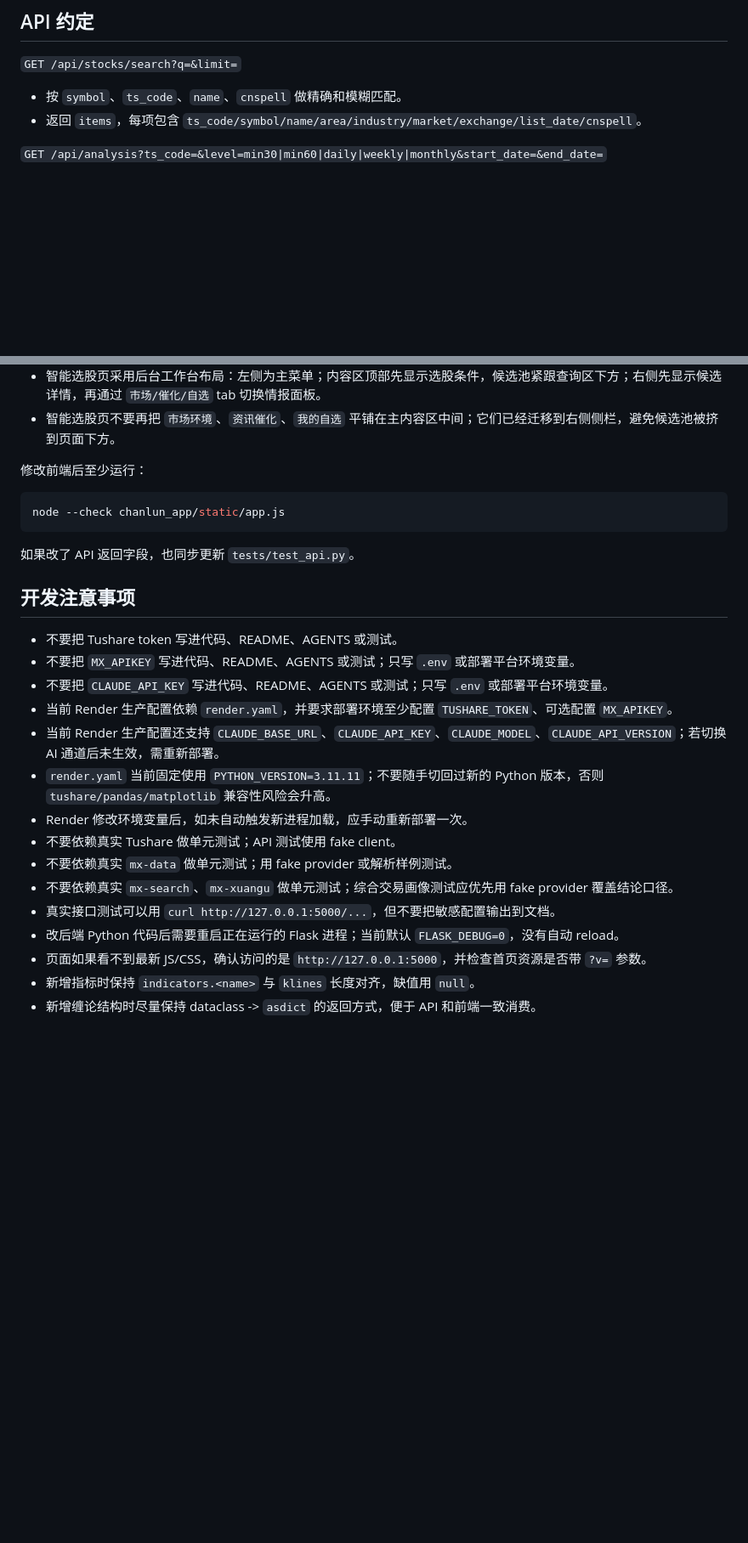
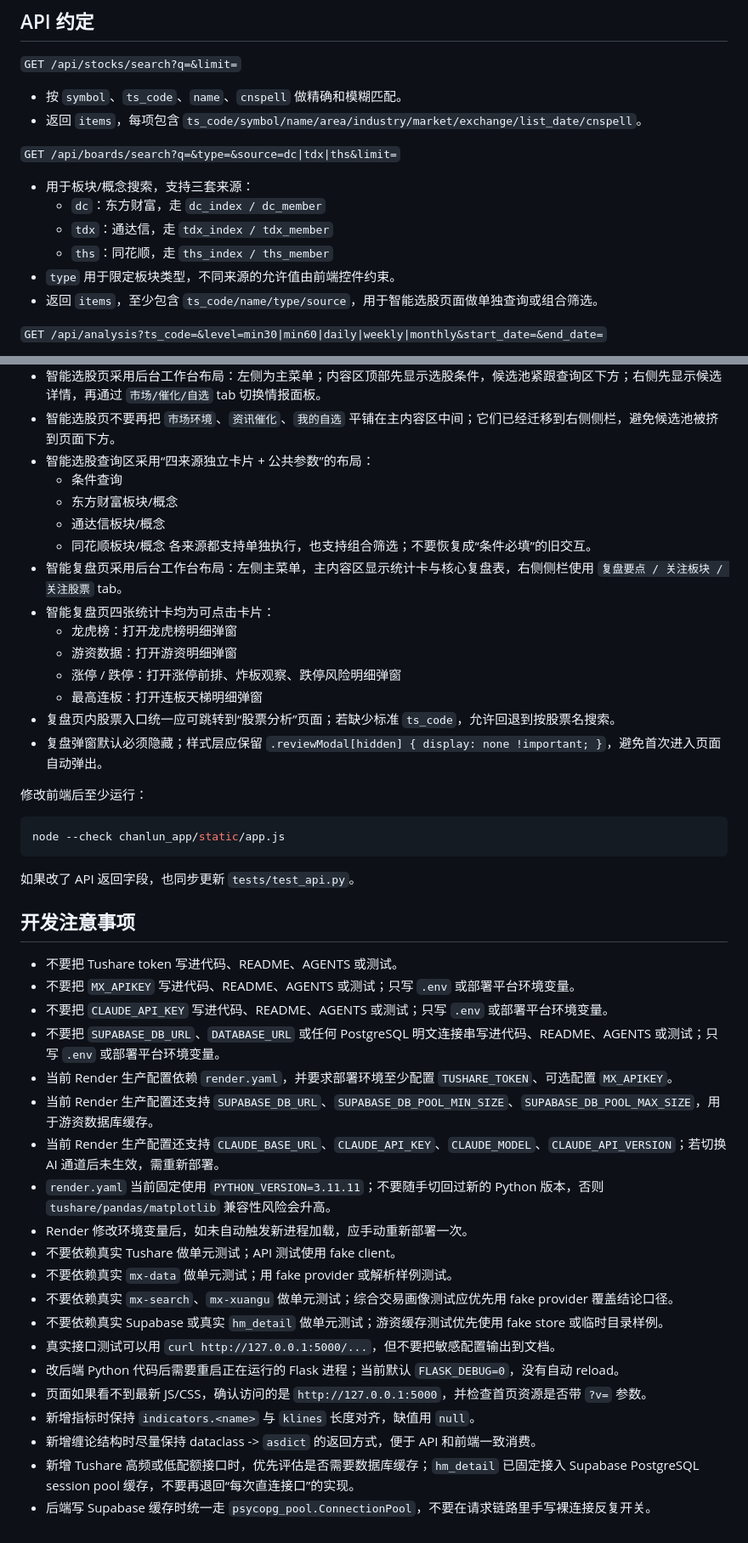
Before and after one commit to kingsonX/Stock_Analysis_Chanlun, a Markdown page: AGENTS.md, 2 parts joined by grey strips. Shown at 85% size. Rendered like a GitHub page; blank space fills up the shorter version.

Commit message:
docs: update project agent guide

```diff
--- a/AGENTS.md
+++ b/AGENTS.md
@@ -90,6 +98,15 @@ http://127.0.0.1:5000
 
 - 按 `symbol`、`ts_code`、`name`、`cnspell` 做精确和模糊匹配。
 - 返回 `items`，每项包含 `ts_code/symbol/name/area/industry/market/exchange/list_date/cnspell`。
+
+`GET /api/boards/search?q=&type=&source=dc|tdx|ths&limit=`
+
+- 用于板块/概念搜索，支持三套来源：
+  - `dc`：东方财富，走 `dc_index / dc_member`
+  - `tdx`：通达信，走 `tdx_index / tdx_member`
+  - `ths`：同花顺，走 `ths_index / ths_member`
+- `type` 用于限定板块类型，不同来源的允许值由前端控件约束。
+- 返回 `items`，至少包含 `ts_code/name/type/source`，用于智能选股页面做单独查询或组合筛选。
 
 `GET /api/analysis?ts_code=&level=min30|min60|daily|weekly|monthly&start_date=&end_date=`
 
@@ -258,6 +296,20 @@ http://127.0.0.1:5000
 - tooltip 在普通 K 线悬停时显示 OHLC、成交量、BBI、MACD/DIF/DEA；悬停买卖点标记时显示该信号摘要；悬停 MACD 背驰标记时显示背驰理由和证据。
 - 智能选股页采用后台工作台布局：左侧为主菜单；内容区顶部先显示选股条件，候选池紧跟查询区下方；右侧先显示候选详情，再通过 `市场/催化/自选` tab 切换情报面板。
 - 智能选股页不要再把 `市场环境`、`资讯催化`、`我的自选` 平铺在主内容区中间；它们已经迁移到右侧侧栏，避免候选池被挤到页面下方。
+- 智能选股查询区采用“四来源独立卡片 + 公共参数”的布局：
+  - 条件查询
+  - 东方财富板块/概念
+  - 通达信板块/概念
+  - 同花顺板块/概念
+  各来源都支持单独执行，也支持组合筛选；不要恢复成“条件必填”的旧交互。
+- 智能复盘页采用后台工作台布局：左侧主菜单，主内容区显示统计卡与核心复盘表，右侧侧栏使用 `复盘要点 / 关注板块 / 关注股票` tab。
+- 智能复盘页四张统计卡均为可点击卡片：
+  - 龙虎榜：打开龙虎榜明细弹窗
+  - 游资数据：打开游资明细弹窗
+  - 涨停 / 跌停：打开涨停前排、炸板观察、跌停风险明细弹窗
+  - 最高连板：打开连板天梯明细弹窗
+- 复盘页内股票入口统一应可跳转到“股票分析”页面；若缺少标准 `ts_code`，允许回退到按股票名搜索。
+- 复盘弹窗默认必须隐藏；样式层应保留 `.reviewModal[hidden] { display: none !important; }`，避免首次进入页面自动弹出。
 
 修改前端后至少运行：
 
@@ -272,15 +324,20 @@ node --check chanlun_app/static/app.js
 - 不要把 Tushare token 写进代码、README、AGENTS 或测试。
 - 不要把 `MX_APIKEY` 写进代码、README、AGENTS 或测试；只写 `.env` 或部署平台环境变量。
 - 不要把 `CLAUDE_API_KEY` 写进代码、README、AGENTS 或测试；只写 `.env` 或部署平台环境变量。
+- 不要把 `SUPABASE_DB_URL`、`DATABASE_URL` 或任何 PostgreSQL 明文连接串写进代码、README、AGENTS 或测试；只写 `.env` 或部署平台环境变量。
 - 当前 Render 生产配置依赖 `render.yaml`，并要求部署环境至少配置 `TUSHARE_TOKEN`、可选配置 `MX_APIKEY`。
+- 当前 Render 生产配置还支持 `SUPABASE_DB_URL`、`SUPABASE_DB_POOL_MIN_SIZE`、`SUPABASE_DB_POOL_MAX_SIZE`，用于游资数据库缓存。
 - 当前 Render 生产配置还支持 `CLAUDE_BASE_URL`、`CLAUDE_API_KEY`、`CLAUDE_MODEL`、`CLAUDE_API_VERSION`；若切换 AI 通道后未生效，需重新部署。
 - `render.yaml` 当前固定使用 `PYTHON_VERSION=3.11.11`；不要随手切回过新的 Python 版本，否则 `tushare/pandas/matplotlib` 兼容性风险会升高。
 - Render 修改环境变量后，如未自动触发新进程加载，应手动重新部署一次。
 - 不要依赖真实 Tushare 做单元测试；API 测试使用 fake client。
 - 不要依赖真实 `mx-data` 做单元测试；用 fake provider 或解析样例测试。
 - 不要依赖真实 `mx-search`、`mx-xuangu` 做单元测试；综合交易画像测试应优先用 fake provider 覆盖结论口径。
+- 不要依赖真实 Supabase 或真实 `hm_detail` 做单元测试；游资缓存测试优先使用 fake store 或临时目录样例。
 - 真实接口测试可以用 `curl http://127.0.0.1:5000/...`，但不要把敏感配置输出到文档。
 - 改后端 Python 代码后需要重启正在运行的 Flask 进程；当前默认 `FLASK_DEBUG=0`，没有自动 reload。
 - 页面如果看不到最新 JS/CSS，确认访问的是 `http://127.0.0.1:5000`，并检查首页资源是否带 `?v=` 参数。
 - 新增指标时保持 `indicators.<name>` 与 `klines` 长度对齐，缺值用 `null`。
 - 新增缠论结构时尽量保持 dataclass -> `asdict` 的返回方式，便于 API 和前端一致消费。
+- 新增 Tushare 高频或低配额接口时，优先评估是否需要数据库缓存；`hm_detail` 已固定接入 Supabase PostgreSQL session pool 缓存，不要再退回“每次直连接口”的实现。
+- 后端写 Supabase 缓存时统一走 `psycopg_pool.ConnectionPool`，不要在请求链路里手写裸连接反复开关。
```
Also changed, not shown: other parts of AGENTS.md (+29 -0 lines).
